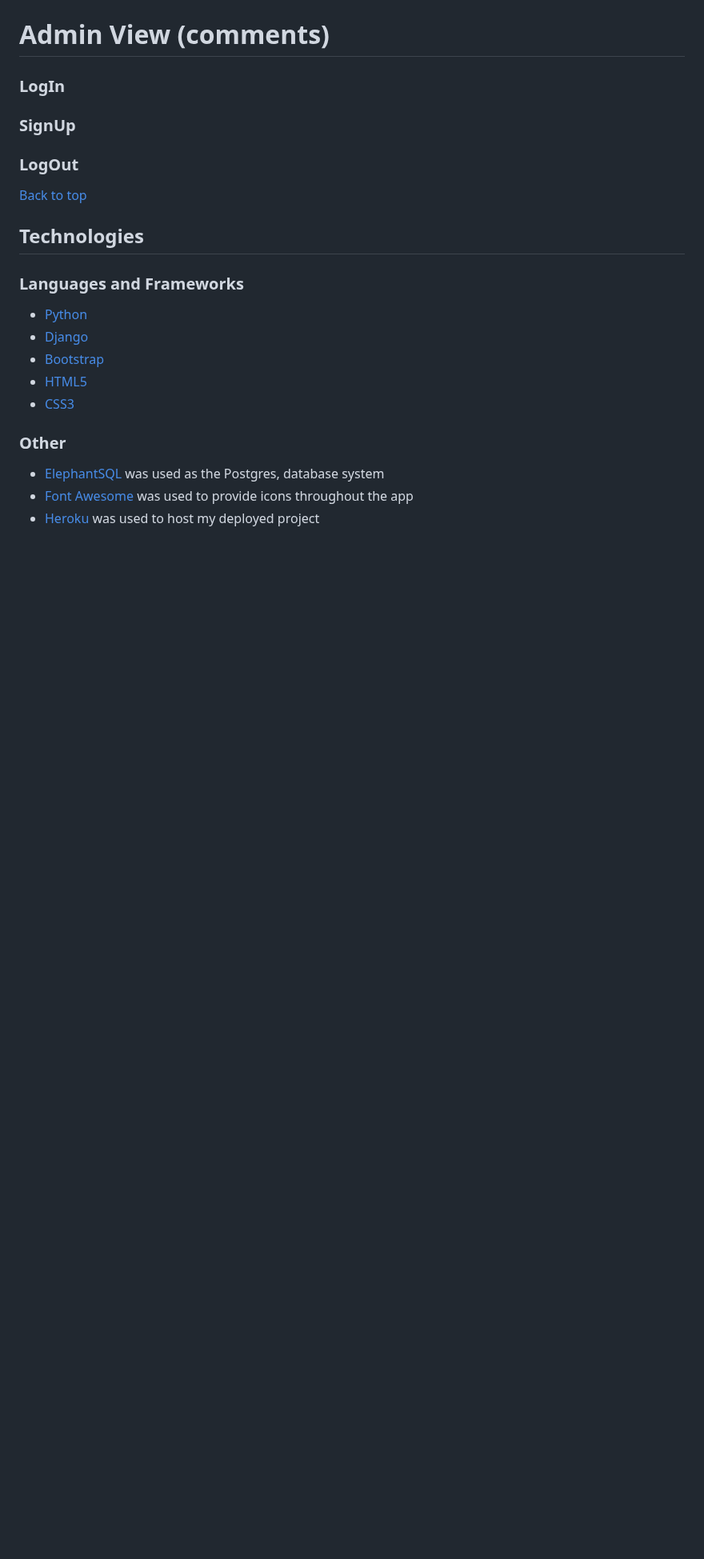
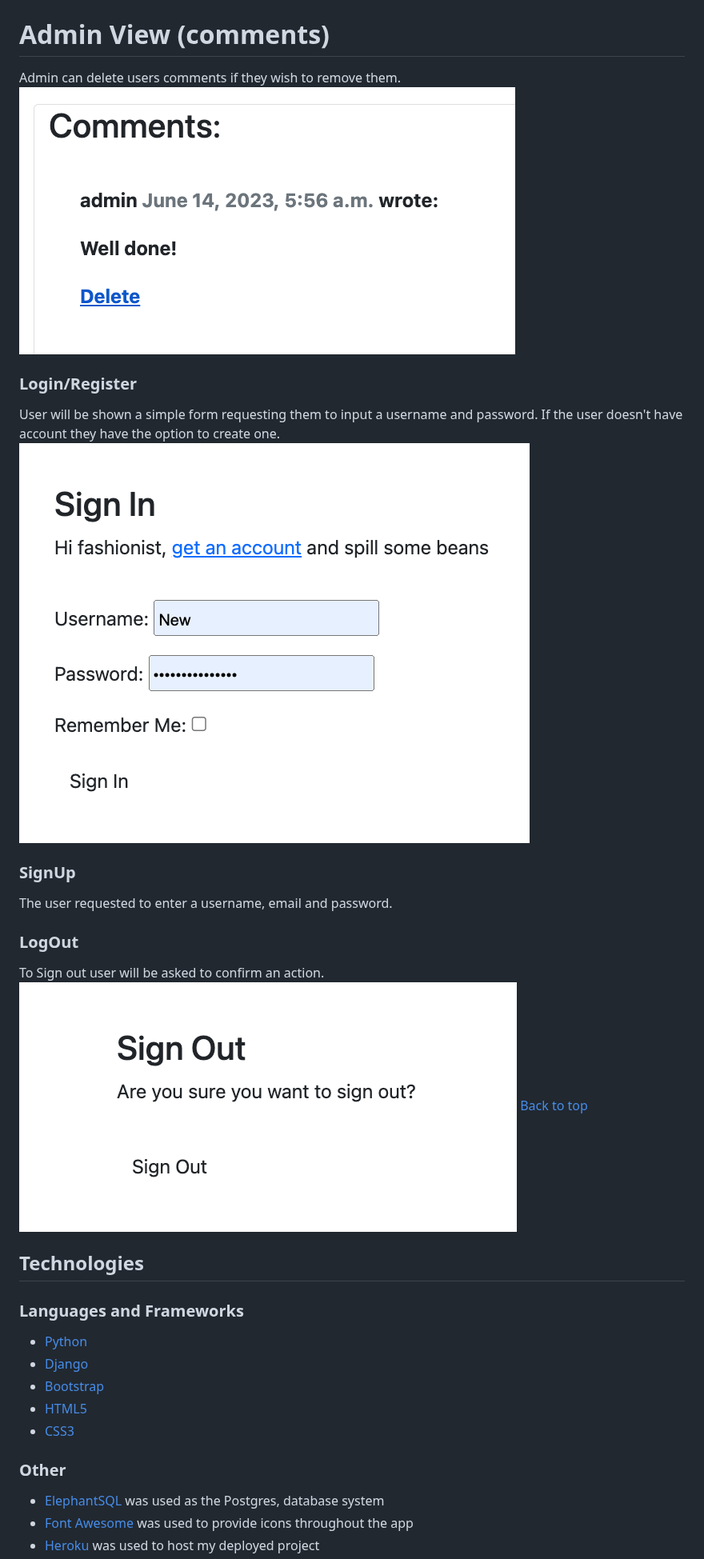
Before and after one commit to Annausername/fashion-news, a Markdown page: README.md, the part around one of its changes. Shown at 80% size. Drawn GitHub-style; blank space fills up the shorter version.

```diff
--- a/README.md
+++ b/README.md
@@ -64,7 +70,11 @@ Provides easy access to different sections of the website. It includes the follo
 # Admin View (comments)
-### LogIn
+Admin can delete users comments if they wish to remove them. ![view](https://github.com/Annausername/fashion-news/blob/main/media/delete.png)
+### Login/Register
+User will be shown a simple form requesting them to input a username and password. If the user doesn't have account they have the option to create one.![view](https://github.com/Annausername/fashion-news/blob/main/media/login.png)
 ### SignUp
+The user requested to enter a username, email and password.
 ### LogOut
+To Sign out user will be asked to confirm an action. ![view](https://github.com/Annausername/fashion-news/blob/main/media/logout.png)
 [Back to top](#contents)
 
 ## **Technologies**
```
Also changed, not shown: other parts of README.md (+16 -22 lines).
